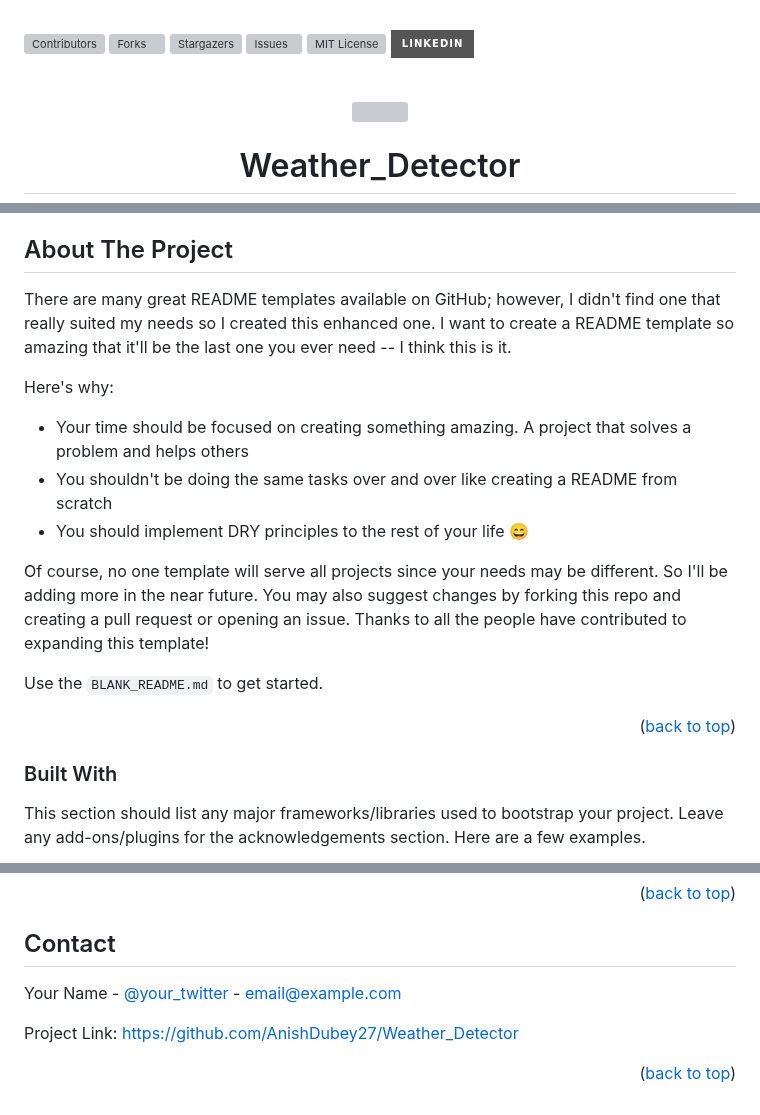
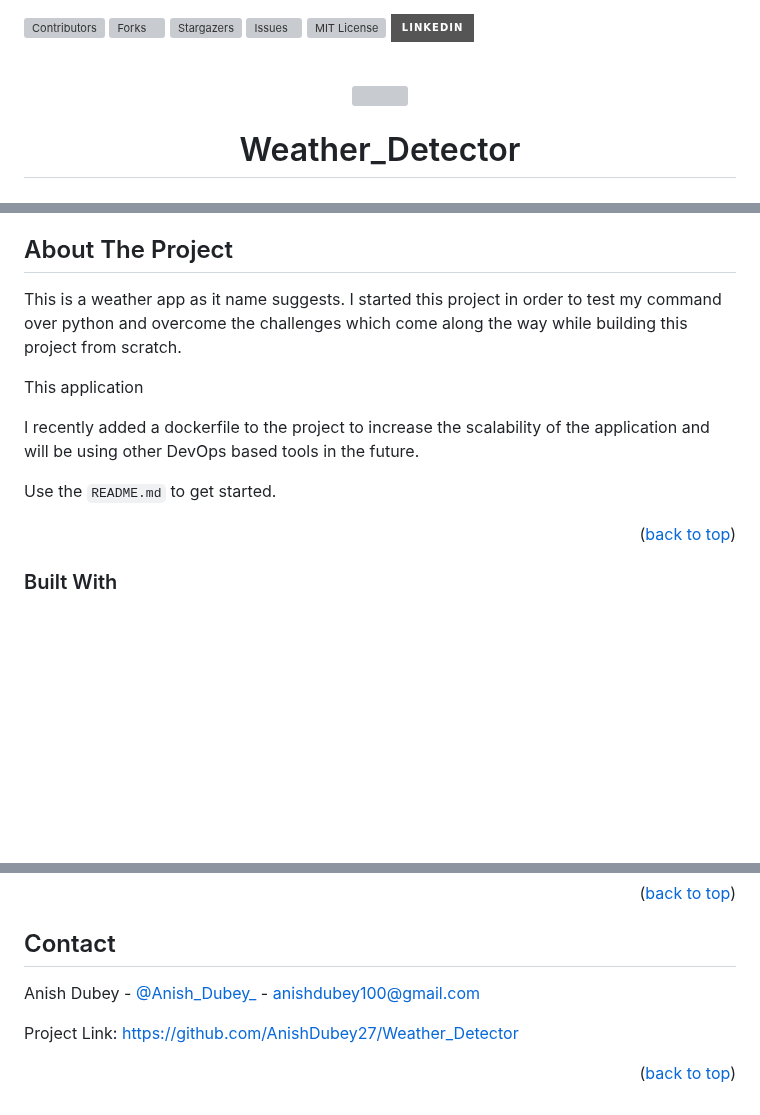
Before and after one commit to AnishDubey27/Sky-Guardian, a Markdown page: README.md, 3 parts joined by grey strips. Rendered like a GitHub page; badges without logos; blank space fills up the shorter version; grey boxes are pictures that could not be loaded.

```diff
--- a/README.md
+++ b/README.md
@@ -1,31 +1,9 @@
-
-<!-- Improved compatibility of back to top link: See: https://github.com/othneildrew/Best-README-Template/pull/73 -->
-<a name="readme-top"></a>
-<!--
-*** Thanks for checking out the Best-README-Template. If you have a suggestion
-*** that would make this better, please fork the repo and create a pull request
-*** or simply open an issue with the tag "enhancement".
-*** Don't forget to give the project a star!
-*** Thanks again! Now go create something AMAZING! :D
--->
-
-
-
-<!-- PROJECT SHIELDS -->
-<!--
-*** I'm using markdown "reference style" links for readability.
-*** Reference links are enclosed in brackets [ ] instead of parentheses ( ).
-*** See the bottom of this document for the declaration of the reference variables
-*** for contributors-url, forks-url, etc. This is an optional, concise syntax you may use.
-*** https://www.markdownguide.org/basic-syntax/#reference-style-links
--->
 [![Contributors][contributors-shield]][contributors-url]
 [![Forks][forks-shield]][forks-url]
 [![Stargazers][stars-shield]][stars-url]
 [![Issues][issues-shield]][issues-url]
 [![MIT License][license-shield]][license-url]
 [![LinkedIn][linkedin-shield]][linkedin-url]
-
 
 
 <!-- PROJECT LOGO -->
@@ -83,16 +61,13 @@
 ## About The Project
 
 
-There are many great README templates available on GitHub; however, I didn't find one that really suited my needs so I created this enhanced one. I want to create a README template so amazing that it'll be the last one you ever need -- I think this is it.
+This is a weather app as it name suggests. I started this project in order to test my command over python and overcome the challenges which come along the way while building this project from scratch.
 
-Here's why:
-* Your time should be focused on creating something amazing. A project that solves a problem and helps others
-* You shouldn't be doing the same tasks over and over like creating a README from scratch
-* You should implement DRY principles to the rest of your life :smile:
+This application
 
-Of course, no one template will serve all projects since your needs may be different. So I'll be adding more in the near future. You may also suggest changes by forking this repo and creating a pull request or opening an issue. Thanks to all the people have contributed to expanding this template!
+I recently added a dockerfile to the project to increase the scalability of the application and will be using other DevOps based tools in the future.
 
-Use the `BLANK_README.md` to get started.
+Use the `README.md` to get started.
 
 <p align="right">(<a href="#readme-top">back to top</a>)</p>
 
@@ -100,5 +75,4 @@ Use the `BLANK_README.md` to get started.
 
 ### Built With
 
-This section should list any major frameworks/libraries used to bootstrap your project. Leave any add-ons/plugins for the acknowledgements section. Here are a few examples.
 
@@ -258,7 +243,7 @@ Distributed under the APACHE License. See `LICENSE.txt` for more information.
 <!-- CONTACT -->
 ## Contact
 
-Your Name - [@your_twitter](https://twitter.com/Anish_Dubey_) - email@example.com
+Anish Dubey - [@Anish_Dubey_](https://twitter.com/Anish_Dubey_) - anishdubey100@gmail.com
 
 Project Link: [https://github.com/AnishDubey27/Weather_Detector](https://github.com/AnishDubey27/Weather_Detector)
 
@@ -285,8 +270,9 @@ Project Link: [https://github.com/AnishDubey27/Weather_Detector](https://github.
 [license-url]: https://github.com/AnishDubey27/Weather_Detector/blob/main/LICENSE.txt
 [linkedin-shield]: https://img.shields.io/badge/-LinkedIn-black.svg?style=for-the-badge&logo=linkedin&colorB=555
 [linkedin-url]: https://linkedin.com/in/anish-dubey
+
 [product-screenshot]: images/screenshot.png
-[Next.js]: https://img.shields.io/badge/next.js-000000?style=for-the-badge&logo=nextdotjs&logoColor=white
+[Django]: https://img.shields.io/badge/next.js-000000?style=for-the-badge&logo=nextdotjs&logoColor=white
 [Next-url]: https://nextjs.org/
 [React.js]: https://img.shields.io/badge/React-20232A?style=for-the-badge&logo=react&logoColor=61DAFB
 [React-url]: https://reactjs.org/
```
Also changed, not shown: other parts of README.md (+19 -8 lines).
